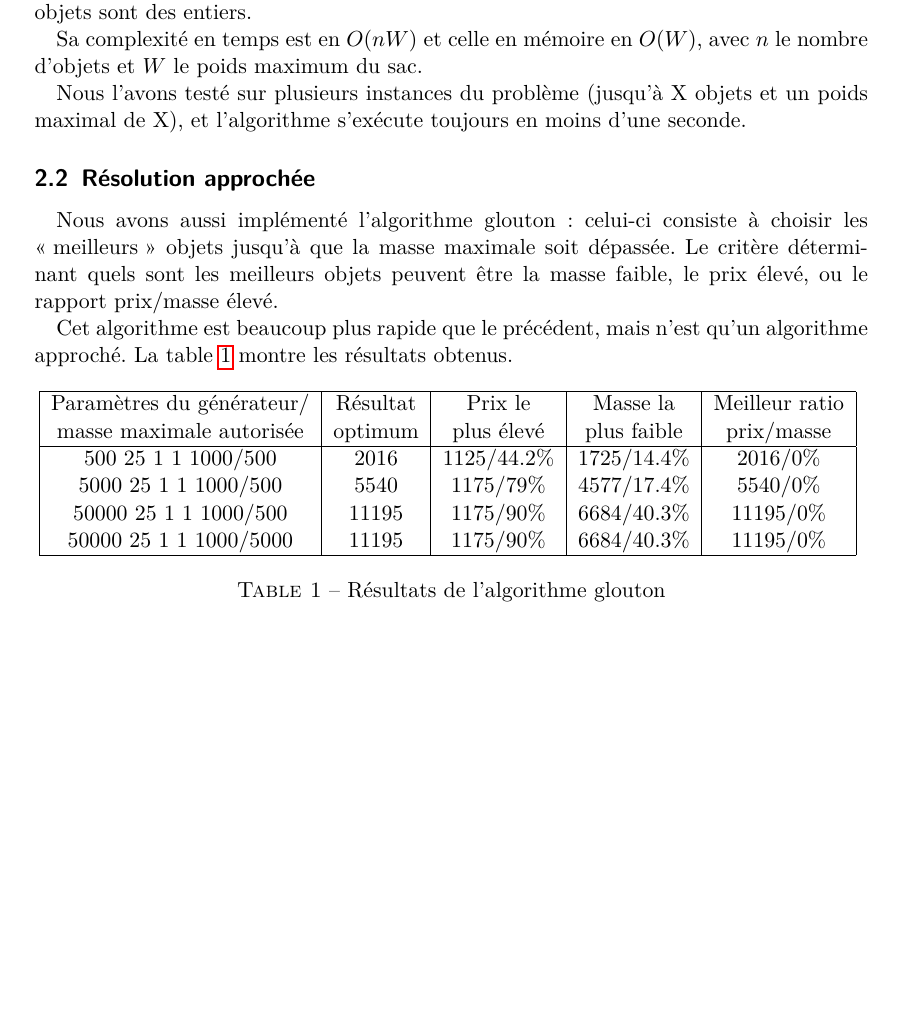
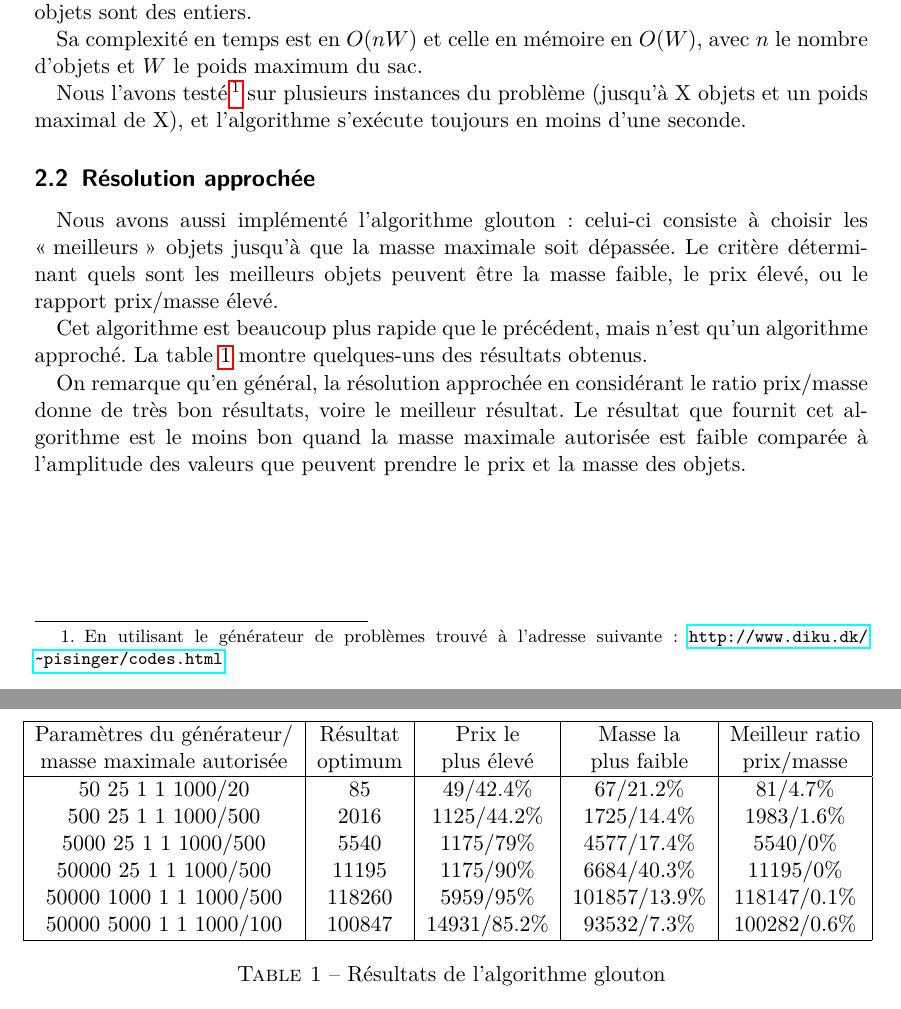
Before and after one commit to arthaud/GRO, a LaTeX document (proglin/rapport_proglin.tex): part of page 2 of 3 before the commit and two parts of pages 2 and 3 of 3 after it, the two joined at a grey line, cut so that both start at the same text, the shorter picture padded with empty space. Compiled offline with pdfLaTeX.

Commit message:
Tests sac à dos

```diff
--- a/proglin/rapport_proglin.tex
+++ b/proglin/rapport_proglin.tex
@@ -62,9 +62,11 @@
     Sa complexité en temps est en $O(nW)$ et celle en mémoire en $O(W)$, avec
     $n$ le nombre d'objets et $W$ le poids maximum du sac.
 
-    Nous l'avons testé sur plusieurs instances du problème (jusqu'à X objets et
-    un poids maximal de X), et l'algorithme s'exécute toujours en moins d'une
-    seconde. %todo: faire les tests :D
+    Nous l'avons testé\footnote{En utilisant le générateur de problèmes trouvé
+    à l'adresse suivante: \url{http://www.diku.dk/~pisinger/codes.html}.} sur
+    plusieurs instances du problème (jusqu'à X objets et un poids maximal de
+    X), et l'algorithme s'exécute toujours en moins d'une seconde.
+    %todo: faire les tests :D
 
   \subsection{Résolution approchée}
     Nous avons aussi implémenté l'algorithme glouton: celui-ci consiste à
@@ -73,8 +75,8 @@
     être la masse faible, le prix élevé, ou le rapport prix/masse élevé.
 
     Cet algorithme est beaucoup plus rapide que le précédent, mais n'est qu'un
-    algorithme approché. La table~\ref{table:greedy} montre les résultats
-    obtenus.
+    algorithme approché. La table~\ref{table:greedy} montre quelques-uns des
+    résultats obtenus.
 
     %todo: ajouter des tests avec un ``range of coeficients'' plus élevé pour
     %avoir des résultats plus intéressant avec le ratio prix/masse
@@ -89,16 +91,24 @@
       & \brokencell{Masse la\\plus faible}
       & \brokencell{Meilleur ratio\\prix/masse}\\
       \hline
-      500 25 1 1 1000/500& $2016$ & $1125/44.2\%$ & $1725/14.4\%$ & $2016/0\%$ \\
+      50 25 1 1 1000/20& $85$ & $49/42.4\%$ & $67/21.2\%$ & $81/4.7\%$ \\
+      500 25 1 1 1000/500& $2016$ & $1125/44.2\%$ & $1725/14.4\%$ & $1983/1.6\%$ \\
       5000 25 1 1 1000/500& $5540$ & $1175/79\%$ & $4577/17.4\%$ & $5540/0\%$ \\
       50000 25 1 1 1000/500& $11195$ & $1175/90\%$ & $6684/40.3\%$ & $11195/0\%$ \\
-      50000 25 1 1 1000/5000& $11195$ & $1175/90\%$ & $6684/40.3\%$ & $11195/0\%$ \\
+      50000 1000 1 1 1000/500& $118260$ & $5959/95\%$ & $101857/13.9\%$ & $118147/0.1\%$ \\
+      50000 5000 1 1 1000/100& $100847$ & $14931/85.2\%$ & $93532/7.3\%$ & $100282/0.6\%$ \\
       \hline
       \end{tabular}
       }
       \caption{Résultats de l'algorithme glouton}
       \label{table:greedy}
     \end{table}
+
+    On remarque qu'en général, la résolution approchée en considérant le ratio
+    \nobreak prix/masse donne de très bon résultats, voire le meilleur
+    résultat. Le résultat que fournit cet algorithme est le moins bon quand la
+    masse maximale autorisée est faible comparée à l'amplitude des valeurs que
+    peuvent prendre le prix et la masse des objets.
 
 \section{Problème d'optimisation} % todo: titre?
   Le but est maximiser une fonction linéaire sous certaines contraintes
```
Also changed, not shown: proglin/rapport_proglin.pdf, proglin/rapport_proglin.tex (2 more changed lines), 9 other files.
